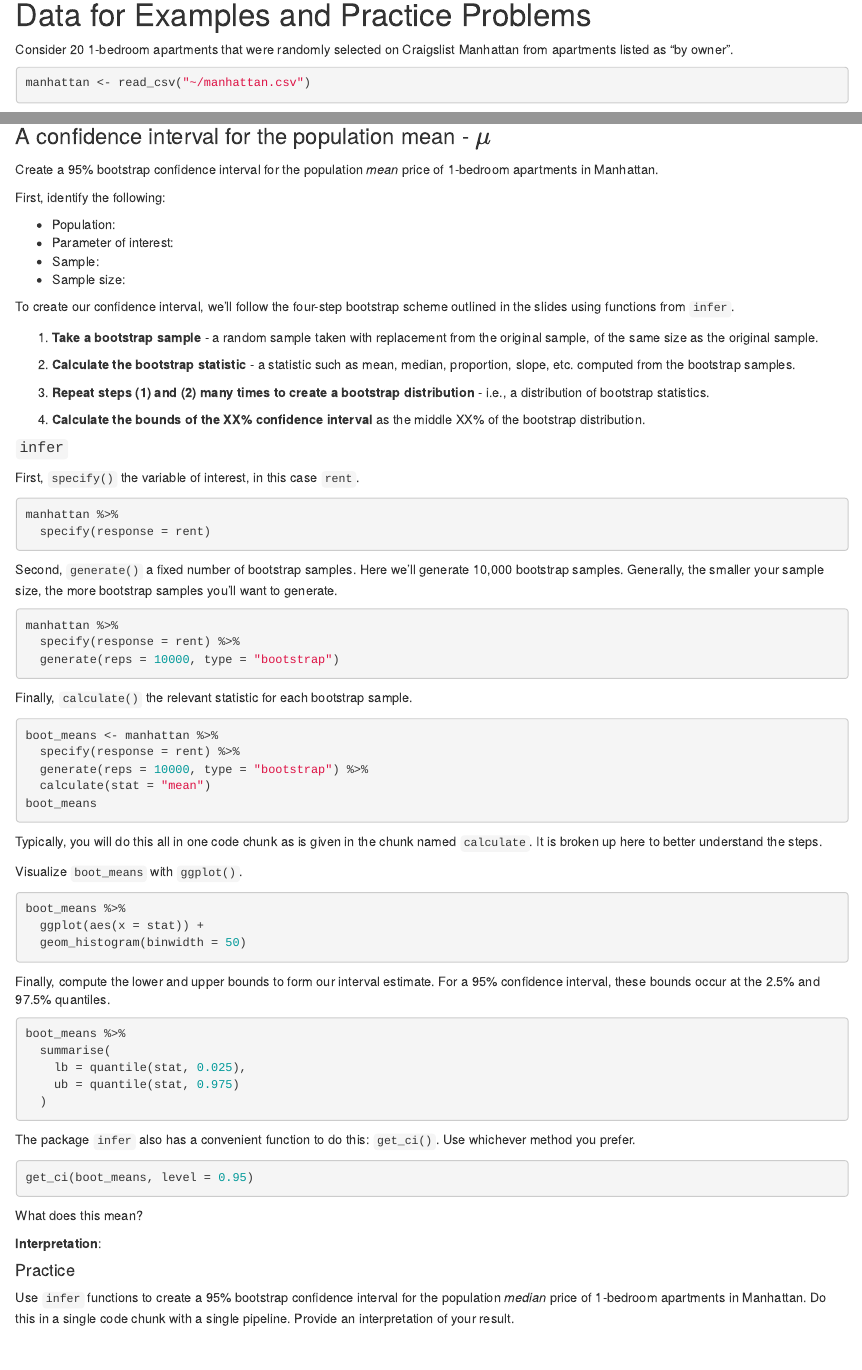
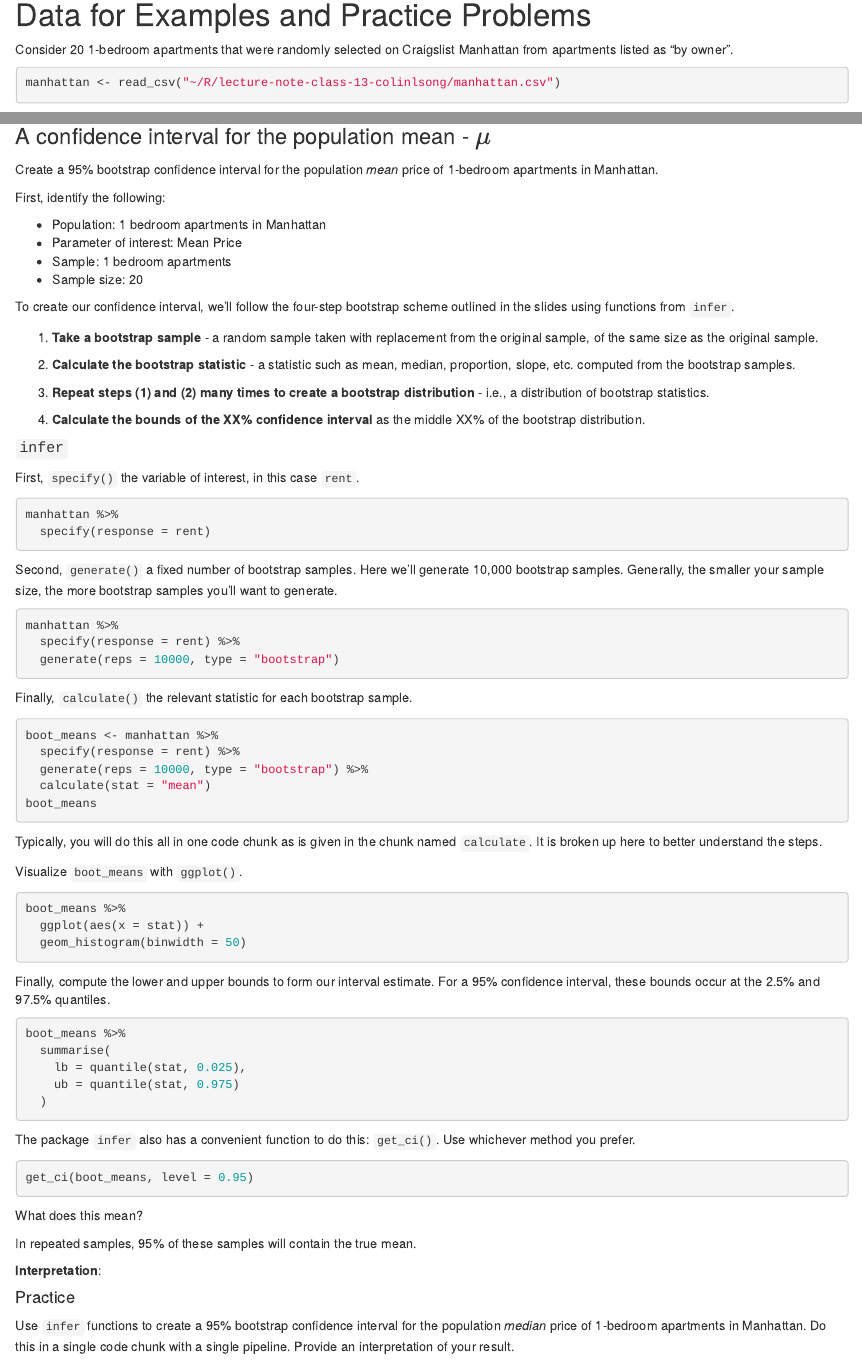
Before and after one commit to sta199-01-sp21/lecture-note-class-13-colinlsong, an R Markdown document (lecturenotesclass13.Rmd): the page in a window 1100 px wide, from 2390 px down, and a second part further down, joined at a grey line. Rendered offline with R 4.5, knitr and Pandoc, with nearby package versions; the code chunks are not run, so their results and figures are left out.

Commit message:
Completed up to practice problems

````diff
--- a/lecturenotesclass13.Rmd
+++ b/lecturenotesclass13.Rmd
@@ -189,7 +189,7 @@ Consider 20 1-bedroom apartments that were randomly selected on
 Craigslist Manhattan from apartments listed as "by owner".
 
 ```{r data_manhattan}
-manhattan <- read_csv("~/manhattan.csv")
+manhattan <- read_csv("~/R/lecture-note-class-13-colinlsong/manhattan.csv")
 ```
 
 Consider 3-10 day survival of mice randomized to various
@@ -250,10 +250,10 @@ Create a 95% bootstrap confidence interval for the population *mean* price of
 
 First, identify the following:
 
-- Population:
-- Parameter of interest:
-- Sample:
-- Sample size:
+- Population: 1 bedroom apartments in Manhattan
+- Parameter of interest: Mean Price
+- Sample: 1 bedroom apartments
+- Sample size: 20
 
 To create our confidence interval, we'll follow the four-step bootstrap
 scheme outlined in the slides using functions from `infer`.
@@ -330,6 +330,8 @@ get_ci(boot_means, level = 0.95)
 
 What does this mean?
 
+In repeated samples, 95% of these samples will contain the true mean.
+
 **Interpretation**:
 
 #### Practice
````
